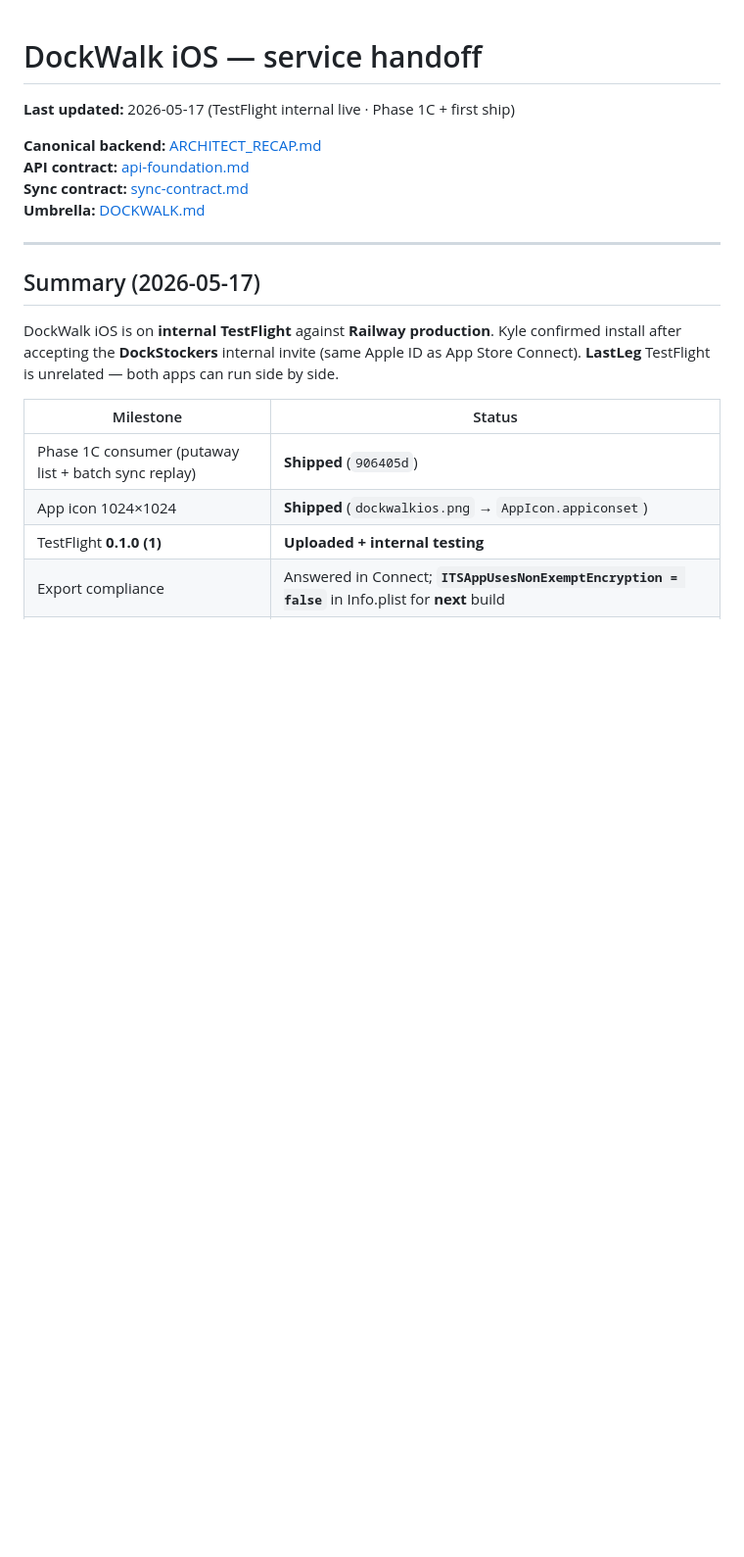
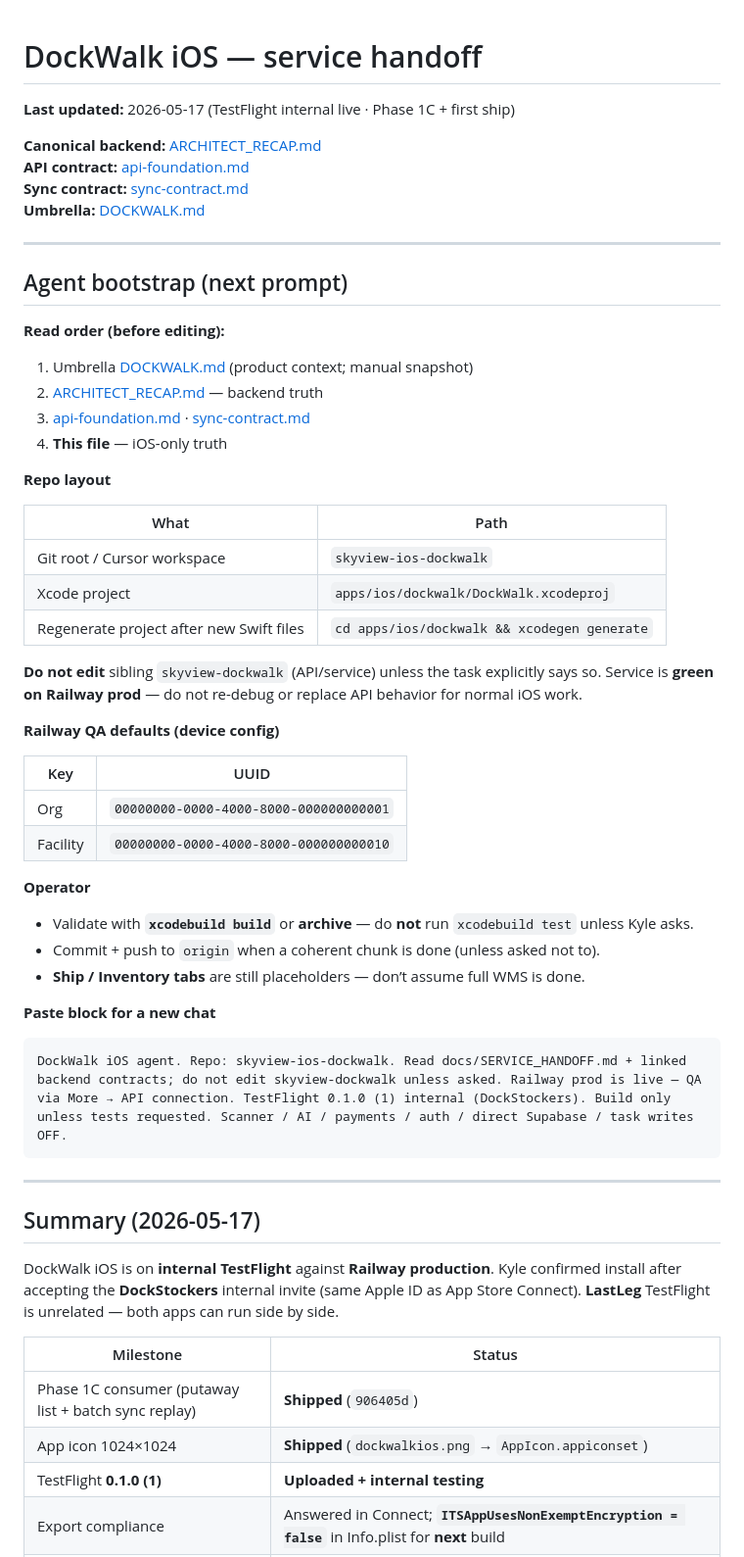
Before and after one commit to kbmillard/skyview-ios-dockwalk, a Markdown page: docs/SERVICE_HANDOFF.md, the part around the change. Shown at 98% size. Drawn GitHub-style; blank space fills up the shorter version.

Commit message:
docs(ios): add agent bootstrap section to SERVICE_HANDOFF
Co-authored-by: Cursor <cursoragent@cursor.com>

````diff
--- a/docs/SERVICE_HANDOFF.md
+++ b/docs/SERVICE_HANDOFF.md
@@ -6,6 +6,46 @@
 **API contract:** [api-foundation.md](https://github.com/kbmillard/skyview-dockwalk/blob/main/docs/contracts/api-foundation.md)
 **Sync contract:** [sync-contract.md](https://github.com/kbmillard/skyview-dockwalk/blob/main/docs/contracts/sync-contract.md)
 **Umbrella:** [DOCKWALK.md](https://github.com/kbmillard/SkyView/blob/main/docs/products/DOCKWALK.md)
+
+---
+
+## Agent bootstrap (next prompt)
+
+**Read order (before editing):**
+
+1. Umbrella [DOCKWALK.md](https://github.com/kbmillard/SkyView/blob/main/docs/products/DOCKWALK.md) (product context; manual snapshot)
+2. [ARCHITECT_RECAP.md](https://github.com/kbmillard/skyview-dockwalk/blob/main/docs/architecture/ARCHITECT_RECAP.md) — backend truth
+3. [api-foundation.md](https://github.com/kbmillard/skyview-dockwalk/blob/main/docs/contracts/api-foundation.md) · [sync-contract.md](https://github.com/kbmillard/skyview-dockwalk/blob/main/docs/contracts/sync-contract.md)
+4. **This file** — iOS-only truth
+
+**Repo layout**
+
+| What | Path |
+|------|------|
+| Git root / Cursor workspace | `skyview-ios-dockwalk` |
+| Xcode project | `apps/ios/dockwalk/DockWalk.xcodeproj` |
+| Regenerate project after new Swift files | `cd apps/ios/dockwalk && xcodegen generate` |
+
+**Do not edit** sibling `skyview-dockwalk` (API/service) unless the task explicitly says so. Service is **green on Railway prod** — do not re-debug or replace API behavior for normal iOS work.
+
+**Railway QA defaults (device config)**
+
+| Key | UUID |
+|-----|------|
+| Org | `00000000-0000-4000-8000-000000000001` |
+| Facility | `00000000-0000-4000-8000-000000000010` |
+
+**Operator**
+
+- Validate with **`xcodebuild build`** or **archive** — do **not** run `xcodebuild test` unless Kyle asks.
+- Commit + push to `origin` when a coherent chunk is done (unless asked not to).
+- **Ship / Inventory tabs** are still placeholders — don’t assume full WMS is done.
+
+**Paste block for a new chat**
+
+```text
+DockWalk iOS agent. Repo: skyview-ios-dockwalk. Read docs/SERVICE_HANDOFF.md + linked backend contracts; do not edit skyview-dockwalk unless asked. Railway prod is live — QA via More → API connection. TestFlight 0.1.0 (1) internal (DockStockers). Build only unless tests requested. Scanner / AI / payments / auth / direct Supabase / task writes OFF.
+```
 
 ---
 
````
